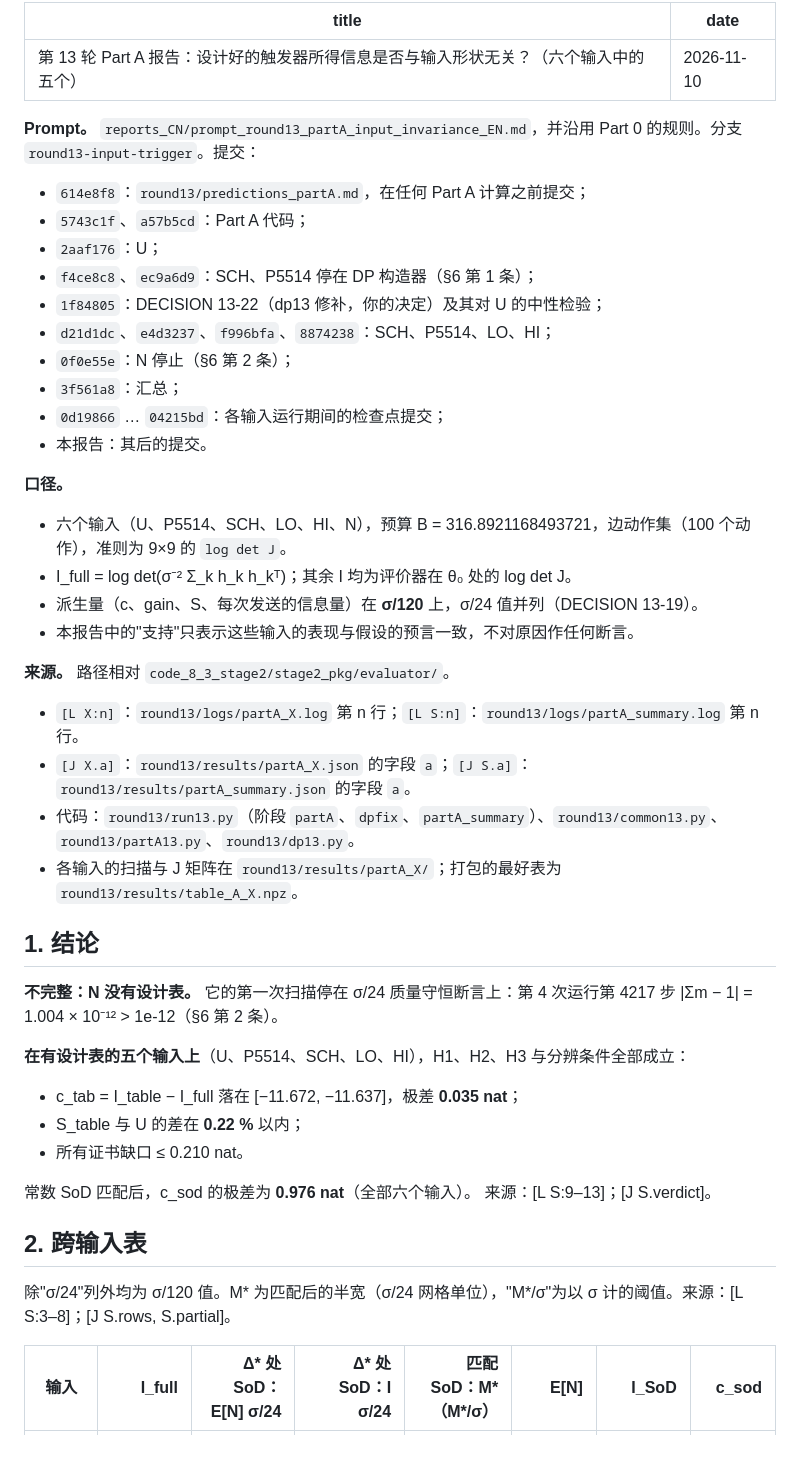
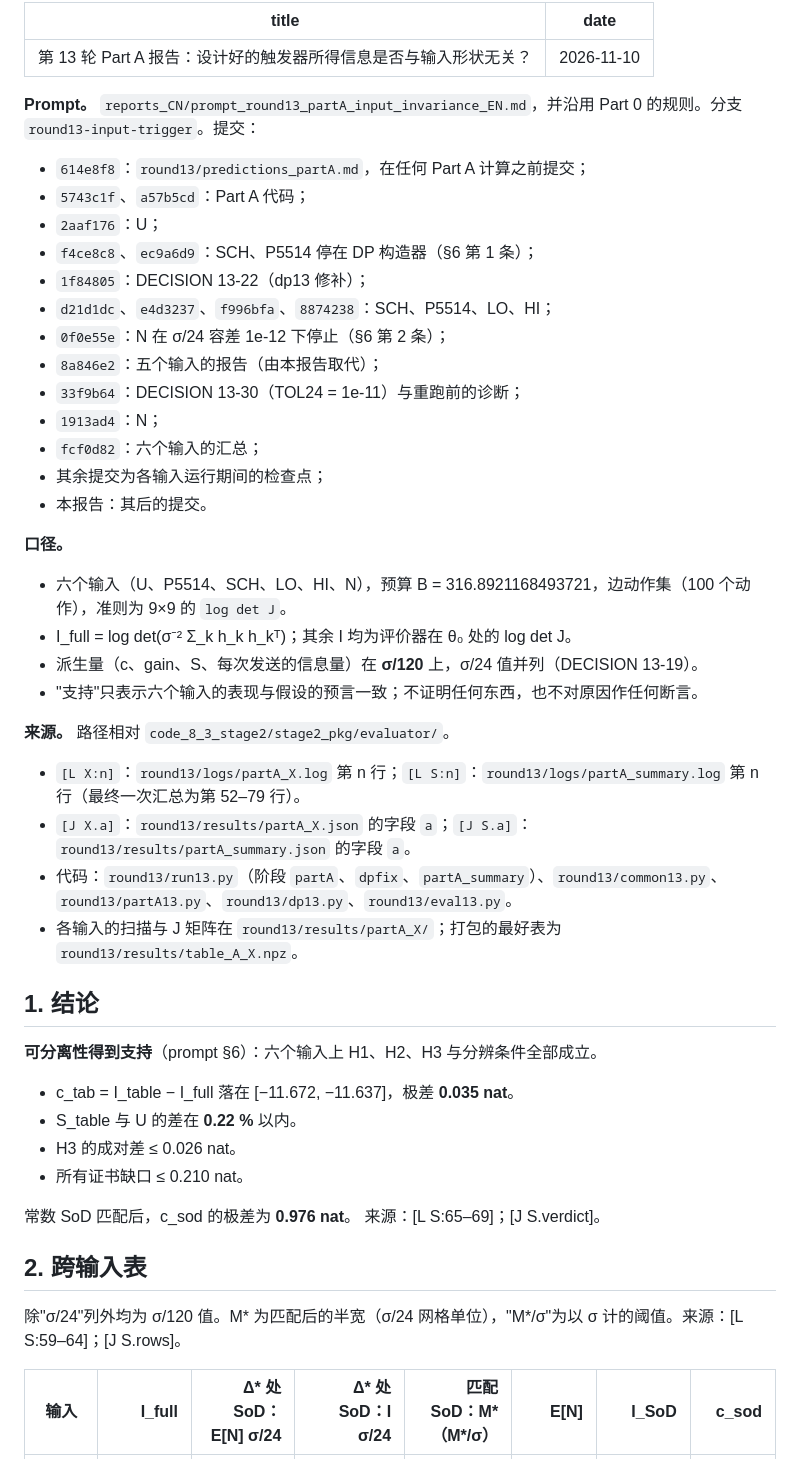
Before and after one commit to lyl-715/SYS-ID, a Markdown page: reports_CN/report_round13_partA_CN.md, the part around one of its changes. Drawn GitHub-style.

```diff
--- a/reports_CN/report_round13_partA_CN.md
+++ b/reports_CN/report_round13_partA_CN.md
@@ -1,5 +1,5 @@
 ---
-title: "第 13 轮 Part A 报告：设计好的触发器所得信息是否与输入形状无关？（六个输入中的五个）"
+title: "第 13 轮 Part A 报告：设计好的触发器所得信息是否与输入形状无关？"
 date: "2026-11-10"
 ---
 
@@ -8,40 +8,42 @@ date: "2026-11-10"
 - `5743c1f`、`a57b5cd`：Part A 代码；
 - `2aaf176`：U；
 - `f4ce8c8`、`ec9a6d9`：SCH、P5514 停在 DP 构造器（§6 第 1 条）；
-- `1f84805`：DECISION 13-22（dp13 修补，你的决定）及其对 U 的中性检验；
+- `1f84805`：DECISION 13-22（dp13 修补）；
 - `d21d1dc`、`e4d3237`、`f996bfa`、`8874238`：SCH、P5514、LO、HI；
-- `0f0e55e`：N 停止（§6 第 2 条）；
-- `3f561a8`：汇总；
-- `0d19866` … `04215bd`：各输入运行期间的检查点提交；
+- `0f0e55e`：N 在 σ/24 容差 1e-12 下停止（§6 第 2 条）；
+- `8a846e2`：五个输入的报告（由本报告取代）；
+- `33f9b64`：DECISION 13-30（TOL24 = 1e-11）与重跑前的诊断；
+- `1913ad4`：N；
+- `fcf0d82`：六个输入的汇总；
+- 其余提交为各输入运行期间的检查点；
 - 本报告：其后的提交。
 
 **口径。**
 - 六个输入（U、P5514、SCH、LO、HI、N），预算 B = 316.8921168493721，边动作集（100 个动作），准则为 9×9 的 `log det J`。
 - I_full = log det(σ⁻² Σ_k h_k h_kᵀ)；其余 I 均为评价器在 θ₀ 处的 log det J。
 - 派生量（c、gain、S、每次发送的信息量）在 **σ/120** 上，σ/24 值并列（DECISION 13-19）。
-- 本报告中的"支持"只表示这些输入的表现与假设的预言一致，不对原因作任何断言。
+- "支持"只表示六个输入的表现与假设的预言一致；不证明任何东西，也不对原因作任何断言。
 
 **来源。** 路径相对 `code_8_3_stage2/stage2_pkg/evaluator/`。
-- `[L X:n]`：`round13/logs/partA_X.log` 第 n 行；`[L S:n]`：`round13/logs/partA_summary.log` 第 n 行。
+- `[L X:n]`：`round13/logs/partA_X.log` 第 n 行；`[L S:n]`：`round13/logs/partA_summary.log` 第 n 行（最终一次汇总为第 52–79 行）。
 - `[J X.a]`：`round13/results/partA_X.json` 的字段 `a`；`[J S.a]`：`round13/results/partA_summary.json` 的字段 `a`。
-- 代码：`round13/run13.py`（阶段 `partA`、`dpfix`、`partA_summary`）、`round13/common13.py`、`round13/partA13.py`、`round13/dp13.py`。
+- 代码：`round13/run13.py`（阶段 `partA`、`dpfix`、`partA_summary`）、`round13/common13.py`、`round13/partA13.py`、`round13/dp13.py`、`round13/eval13.py`。
 - 各输入的扫描与 J 矩阵在 `round13/results/partA_X/`；打包的最好表为 `round13/results/table_A_X.npz`。
 
 ## 1. 结论
 
-**不完整：N 没有设计表。** 它的第一次扫描停在 σ/24 质量守恒断言上：第 4 次运行第 4217 步 \|Σm − 1\| = 1.004 × 10⁻¹² > 1e-12（§6 第 2 条）。
-
-**在有设计表的五个输入上**（U、P5514、SCH、LO、HI），H1、H2、H3 与分辨条件全部成立：
-- c_tab = I_table − I_full 落在 [−11.672, −11.637]，极差 **0.035 nat**；
-- S_table 与 U 的差在 **0.22 %** 以内；
+**可分离性得到支持**（prompt §6）：六个输入上 H1、H2、H3 与分辨条件全部成立。
+- c_tab = I_table − I_full 落在 [−11.672, −11.637]，极差 **0.035 nat**。
+- S_table 与 U 的差在 **0.22 %** 以内。
+- H3 的成对差 ≤ 0.026 nat。
 - 所有证书缺口 ≤ 0.210 nat。
 
-常数 SoD 匹配后，c_sod 的极差为 **0.976 nat**（全部六个输入）。
-来源：[L S:9–13]；[J S.verdict]。
+常数 SoD 匹配后，c_sod 的极差为 **0.976 nat**。
+来源：[L S:65–69]；[J S.verdict]。
 
 ## 2. 跨输入表
 
-除"σ/24"列外均为 σ/120 值。M\* 为匹配后的半宽（σ/24 网格单位），"M\*/σ"为以 σ 计的阈值。来源：[L S:3–8]；[J S.rows, S.partial]。
+除"σ/24"列外均为 σ/120 值。M\* 为匹配后的半宽（σ/24 网格单位），"M\*/σ"为以 σ 计的阈值。来源：[L S:59–64]；[J S.rows]。
 
 | 输入 | I_full | Δ\* 处 SoD：E[N] σ/24 | Δ\* 处 SoD：I σ/24 | 匹配 SoD：M\*（M\*/σ） | E[N] | I_SoD | c_sod |
 |---|---:|---:|---:|---:|---:|---:|---:|
```
Also changed, not shown: other parts of reports_CN/report_round13_partA_CN.md (+83 -66 lines), reports_CN/report_round13_partA_EN.md (+103 -84 lines).
